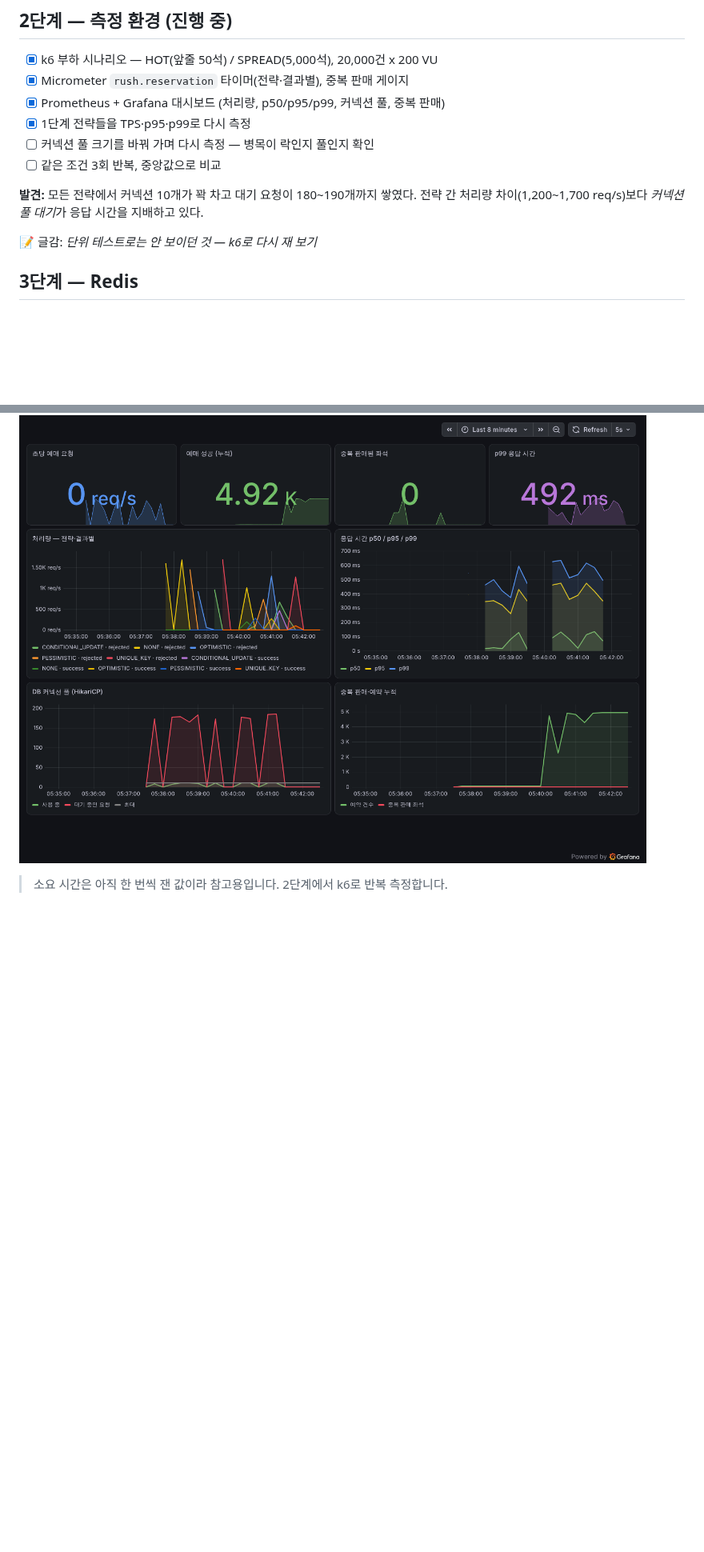
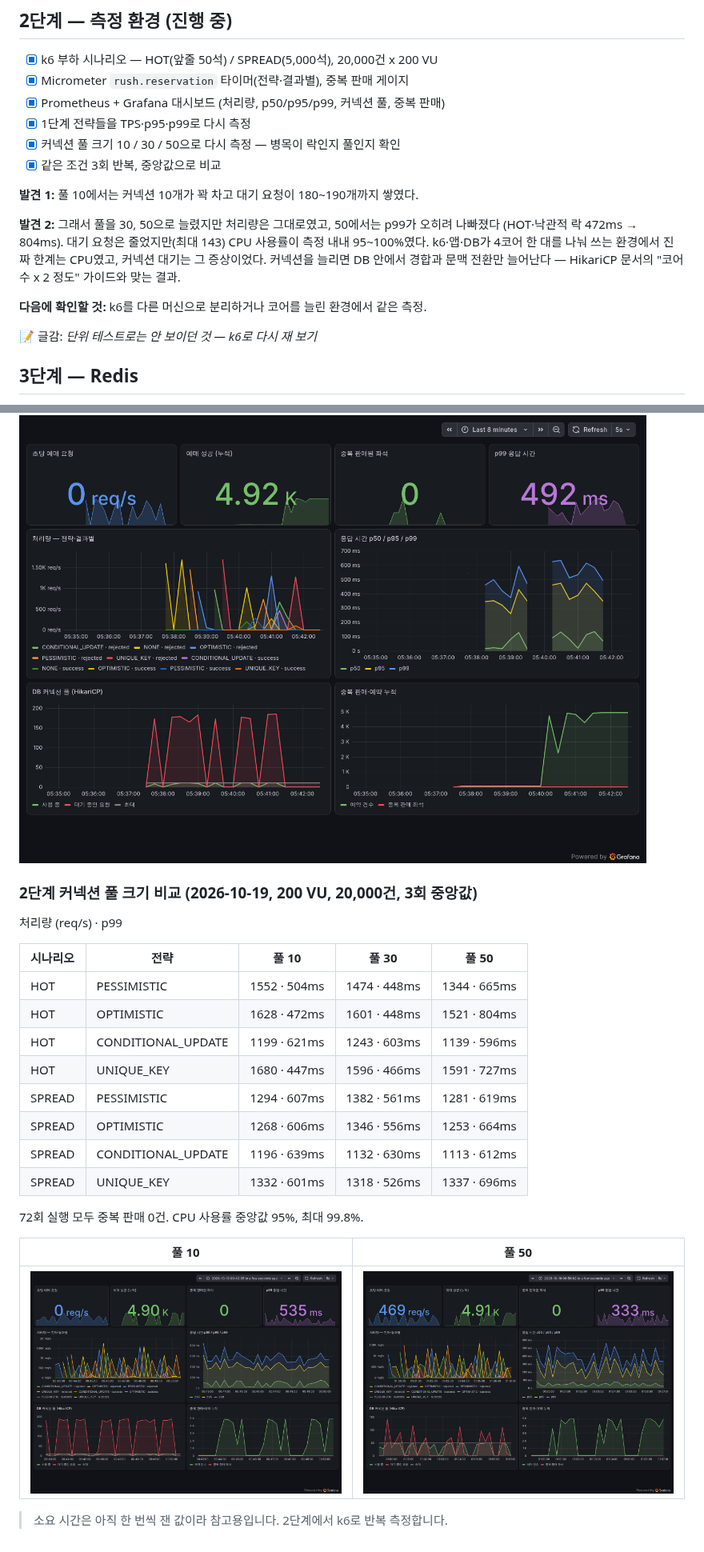
Before and after one commit to ijwoo/cloud, a Markdown page: docs/ROADMAP.md, 2 parts joined by grey strips. Shown at 80% size. Drawn GitHub-style; pictures changed too: docs/images/grafana-pool50.png (added); blank space fills up the shorter version.

Commit message:
Log pool-size sweep: CPU, not the connection pool, is the limit
Pool 10/30/50 x 4 safe strategies x HOT/SPREAD, 3 runs each (72 runs,
zero overbooking). Larger pools cut waiting requests but not
throughput, and pool 50 worsened p99 while CPU stayed at 95-100%.

Co-Authored-By: Claude Opus 5.5 <noreply@anthropic.com>
Claude-Session: https://claude.ai/code/session_01VfXCCZMBgQ1su3xDyRUnnL

```diff
--- a/docs/ROADMAP.md
+++ b/docs/ROADMAP.md
@@ -35,11 +35,17 @@
 - [x] Micrometer `rush.reservation` 타이머(전략·결과별), 중복 판매 게이지
 - [x] Prometheus + Grafana 대시보드 (처리량, p50/p95/p99, 커넥션 풀, 중복 판매)
 - [x] 1단계 전략들을 TPS·p95·p99로 다시 측정
-- [ ] 커넥션 풀 크기를 바꿔 가며 다시 측정 — 병목이 락인지 풀인지 확인
-- [ ] 같은 조건 3회 반복, 중앙값으로 비교
+- [x] 커넥션 풀 크기 10 / 30 / 50으로 다시 측정 — 병목이 락인지 풀인지 확인
+- [x] 같은 조건 3회 반복, 중앙값으로 비교
 
-**발견:** 모든 전략에서 커넥션 10개가 꽉 차고 대기 요청이 180~190개까지 쌓였다.
-전략 간 처리량 차이(1,200~1,700 req/s)보다 *커넥션 풀 대기*가 응답 시간을 지배하고 있다.
+**발견 1:** 풀 10에서는 커넥션 10개가 꽉 차고 대기 요청이 180~190개까지 쌓였다.
+
+**발견 2:** 그래서 풀을 30, 50으로 늘렸지만 처리량은 그대로였고, 50에서는 p99가 오히려 나빠졌다
+(HOT·낙관적 락 472ms → 804ms). 대기 요청은 줄었지만(최대 143) CPU 사용률이 측정 내내 95~100%였다.
+k6·앱·DB가 4코어 한 대를 나눠 쓰는 환경에서 진짜 한계는 CPU였고, 커넥션 대기는 그 증상이었다.
+커넥션을 늘리면 DB 안에서 경합과 문맥 전환만 늘어난다 — HikariCP 문서의 "코어 수 x 2 정도" 가이드와 맞는 결과.
+
+**다음에 확인할 것:** k6를 다른 머신으로 분리하거나 코어를 늘린 환경에서 같은 측정.
 
 📝 글감: *단위 테스트로는 안 보이던 것 — k6로 다시 재 보기*
 
@@ -107,4 +113,25 @@
 
 ![Grafana 대시보드](images/grafana-dashboard.png)
 
+### 2단계 커넥션 풀 크기 비교 (2026-10-19, 200 VU, 20,000건, 3회 중앙값)
+
+처리량 (req/s) · p99
+
+| 시나리오 | 전략 | 풀 10 | 풀 30 | 풀 50 |
+|---|---|---|---|---|
+| HOT | PESSIMISTIC | 1552 · 504ms | 1474 · 448ms | 1344 · 665ms |
+| HOT | OPTIMISTIC | 1628 · 472ms | 1601 · 448ms | 1521 · 804ms |
+| HOT | CONDITIONAL_UPDATE | 1199 · 621ms | 1243 · 603ms | 1139 · 596ms |
+| HOT | UNIQUE_KEY | 1680 · 447ms | 1596 · 466ms | 1591 · 727ms |
+| SPREAD | PESSIMISTIC | 1294 · 607ms | 1382 · 561ms | 1281 · 619ms |
+| SPREAD | OPTIMISTIC | 1268 · 606ms | 1346 · 556ms | 1253 · 664ms |
+| SPREAD | CONDITIONAL_UPDATE | 1196 · 639ms | 1132 · 630ms | 1113 · 612ms |
+| SPREAD | UNIQUE_KEY | 1332 · 601ms | 1318 · 526ms | 1337 · 696ms |
+
+72회 실행 모두 중복 판매 0건. CPU 사용률 중앙값 95%, 최대 99.8%.
+
+| 풀 10 | 풀 50 |
+|---|---|
+| ![풀 10](images/grafana-pool10.png) | ![풀 50](images/grafana-pool50.png) |
+
 > 소요 시간은 아직 한 번씩 잰 값이라 참고용입니다. 2단계에서 k6로 반복 측정합니다.
```
Also changed, not shown: README.md (+1 -1 lines).
